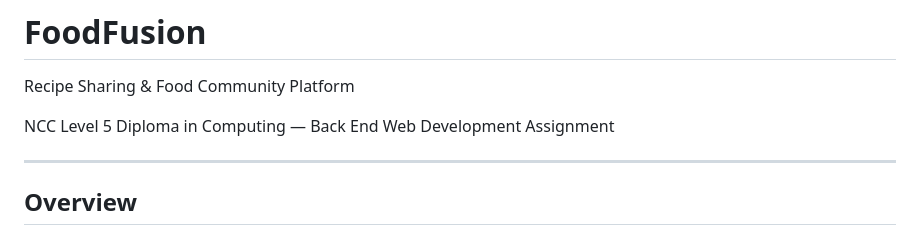
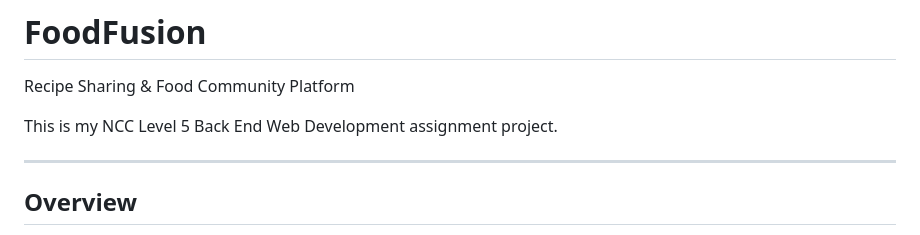
Before and after one commit to MinKhantt/food-fusion, a Markdown page: README.md, the part around the change. Rendered like a GitHub page.

Commit message:
Revise project description in README
Updated project description for clarity.

```diff
--- a/README.md
+++ b/README.md
@@ -2,7 +2,7 @@
 
 Recipe Sharing & Food Community Platform
 
-NCC Level 5 Diploma in Computing — Back End Web Development Assignment
+This is my NCC Level 5 Back End Web Development assignment project.
 
 ---
 
```
